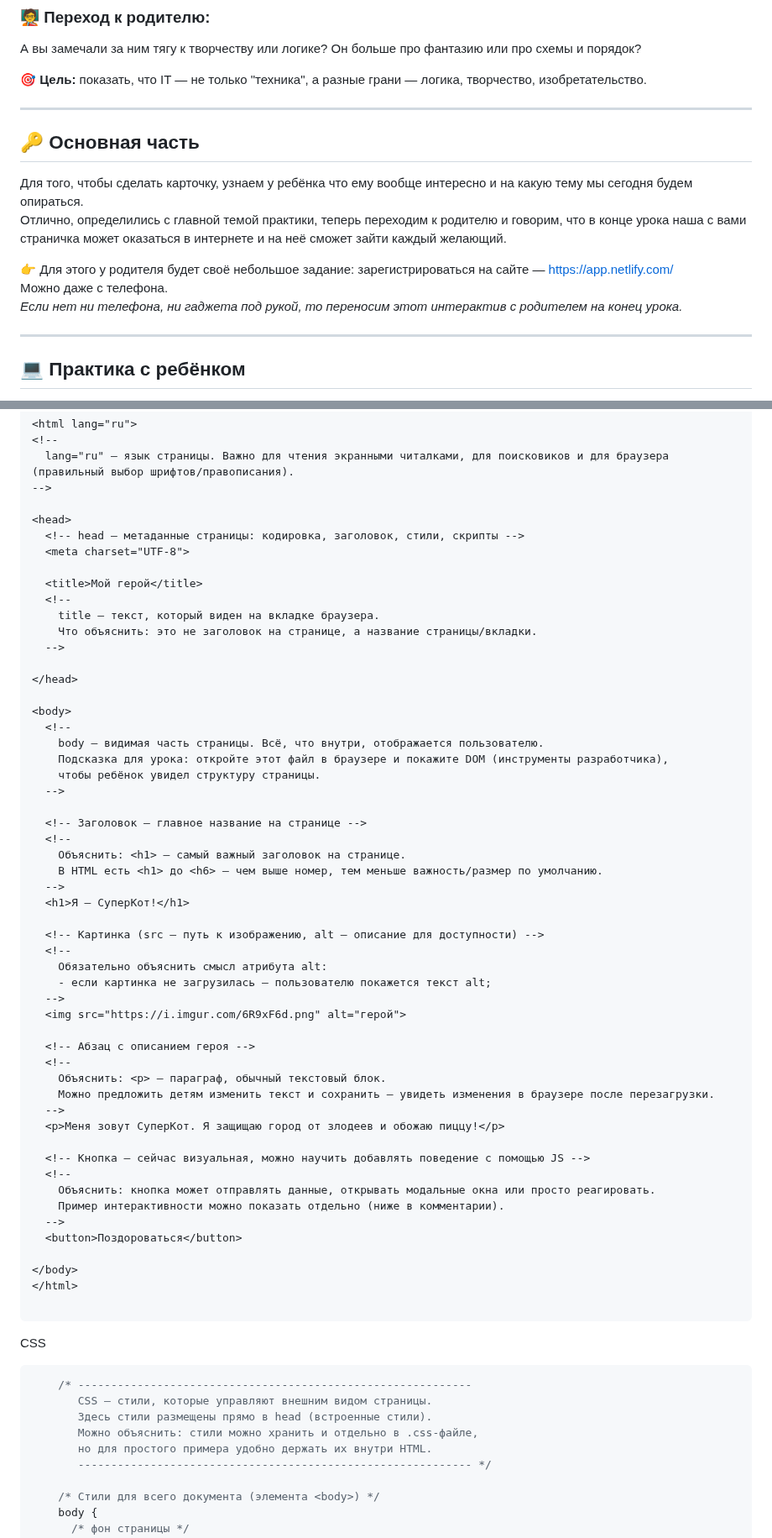
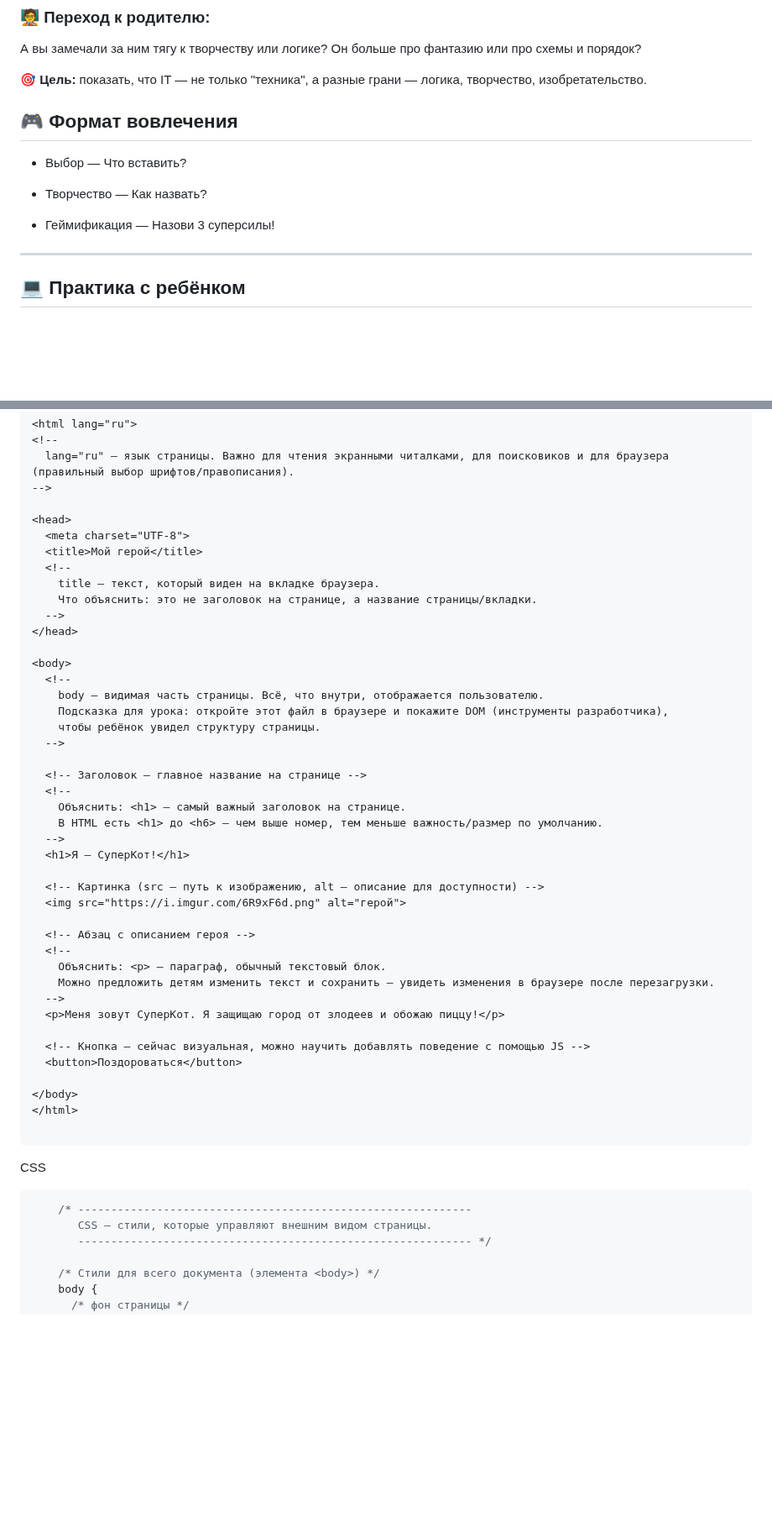
Before and after one commit to MrRezvan/it-compot-frontend-lessons, a Markdown page: ОУ/Открытый урок.md, 2 parts joined by grey strips. Shown at 84% size. GitHub-like rendering; blank space fills up the shorter version.

````diff
--- a/ОУ/Открытый урок.md
+++ b/ОУ/Открытый урок.md
@@ -15,16 +15,12 @@
 
 🎯 **Цель:** показать, что IT — не только "техника", а разные грани — логика, творчество, изобретательство.
 
----
+## 🎮 Формат вовлечения
+ - Выбор — Что вставить?
 
-## 🔑 Основная часть
-Для того, чтобы сделать карточку, узнаем у ребёнка что ему вообще интересно и на какую тему мы сегодня будем опираться.
-Отлично, определились с главной темой практики, теперь переходим к родителю и говорим, что в конце урока наша с вами страничка может оказаться в интернете и на неё сможет зайти каждый желающий.
+ - Творчество — Как назвать?
 
-👉 Для этого у родителя будет своё небольшое задание: зарегистрироваться на сайте — [https://app.netlify.com/](https://app.netlify.com/)
-Можно даже с телефона.
-*Если нет ни телефона, ни гаджета под рукой, то переносим этот интерактив с родителем на конец урока.*
-
+ - Геймификация — Назови 3 суперсилы!
 ---
 
 ## 💻 Практика с ребёнком
@@ -45,15 +41,12 @@
 -->
 
 <head>
-  <!-- head — метаданные страницы: кодировка, заголовок, стили, скрипты -->
   <meta charset="UTF-8">
-
   <title>Мой герой</title>
   <!--
     title — текст, который виден на вкладке браузера.
     Что объяснить: это не заголовок на странице, а название страницы/вкладки.
   -->
-
 </head>
 
 <body>
@@ -71,10 +64,6 @@
   <h1>Я — СуперКот!</h1>
 
   <!-- Картинка (src — путь к изображению, alt — описание для доступности) -->
-  <!--
-    Обязательно объяснить смысл атрибута alt:
-    - если картинка не загрузилась — пользователю покажется текст alt;
-  -->
   <img src="https://i.imgur.com/6R9xF6d.png" alt="герой">
 
   <!-- Абзац с описанием героя -->
@@ -85,10 +74,6 @@
   <p>Меня зовут СуперКот. Я защищаю город от злодеев и обожаю пиццу!</p>
 
   <!-- Кнопка — сейчас визуальная, можно научить добавлять поведение с помощью JS -->
-  <!--
-    Объяснить: кнопка может отправлять данные, открывать модальные окна или просто реагировать.
-    Пример интерактивности можно показать отдельно (ниже в комментарии).
-  -->
   <button>Поздороваться</button>
 
 </body>
@@ -99,9 +84,6 @@ CSS
 ```css
     /* ------------------------------------------------------------
        CSS — стили, которые управляют внешним видом страницы.
-       Здесь стили размещены прямо в head (встроенные стили).
-       Можно объяснить: стили можно хранить и отдельно в .css-файле,
-       но для простого примера удобно держать их внутри HTML.
        ------------------------------------------------------------ */
 
     /* Стили для всего документа (элемента <body>) */
````
Also changed, not shown: other parts of ОУ/Открытый урок.md (+0 -16 lines).
